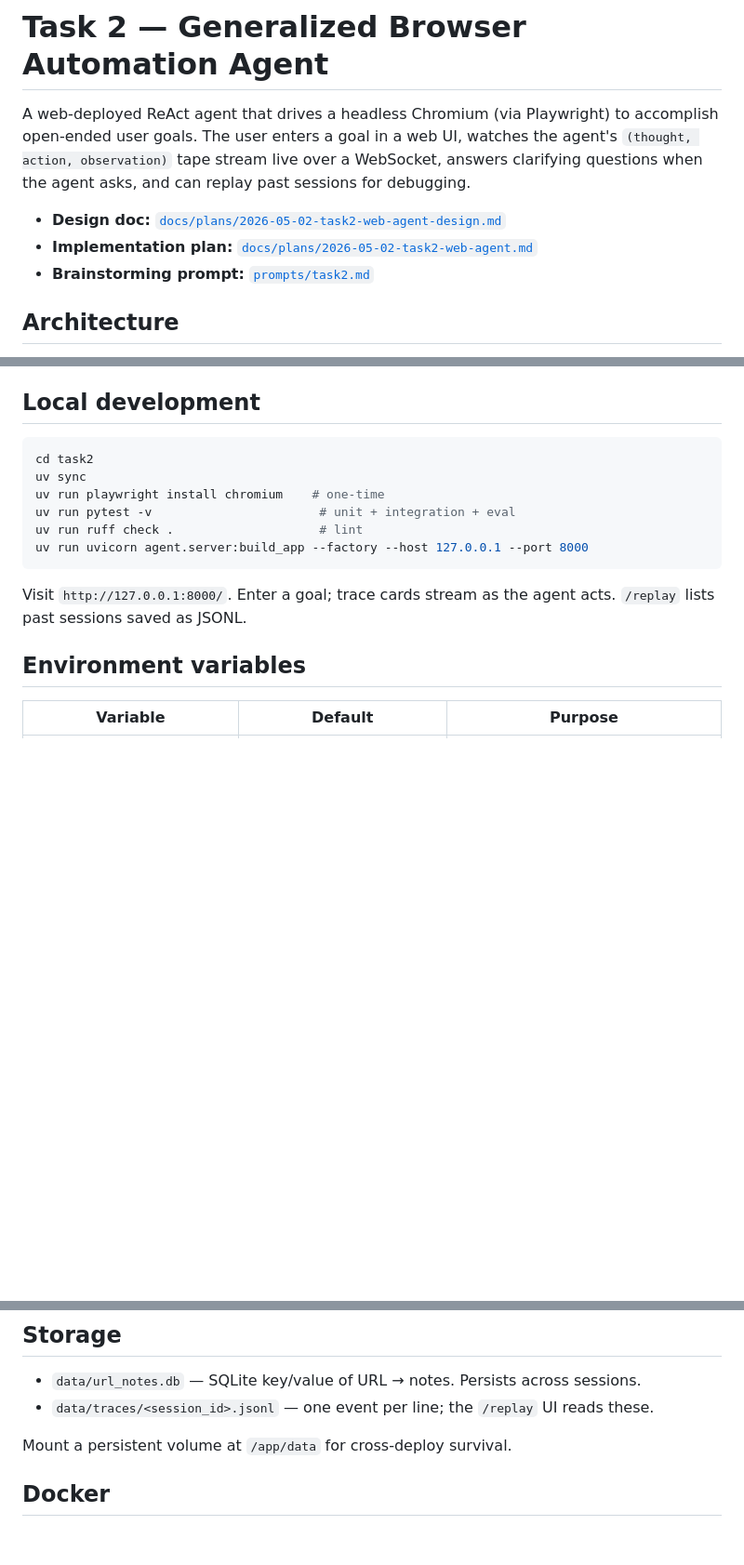
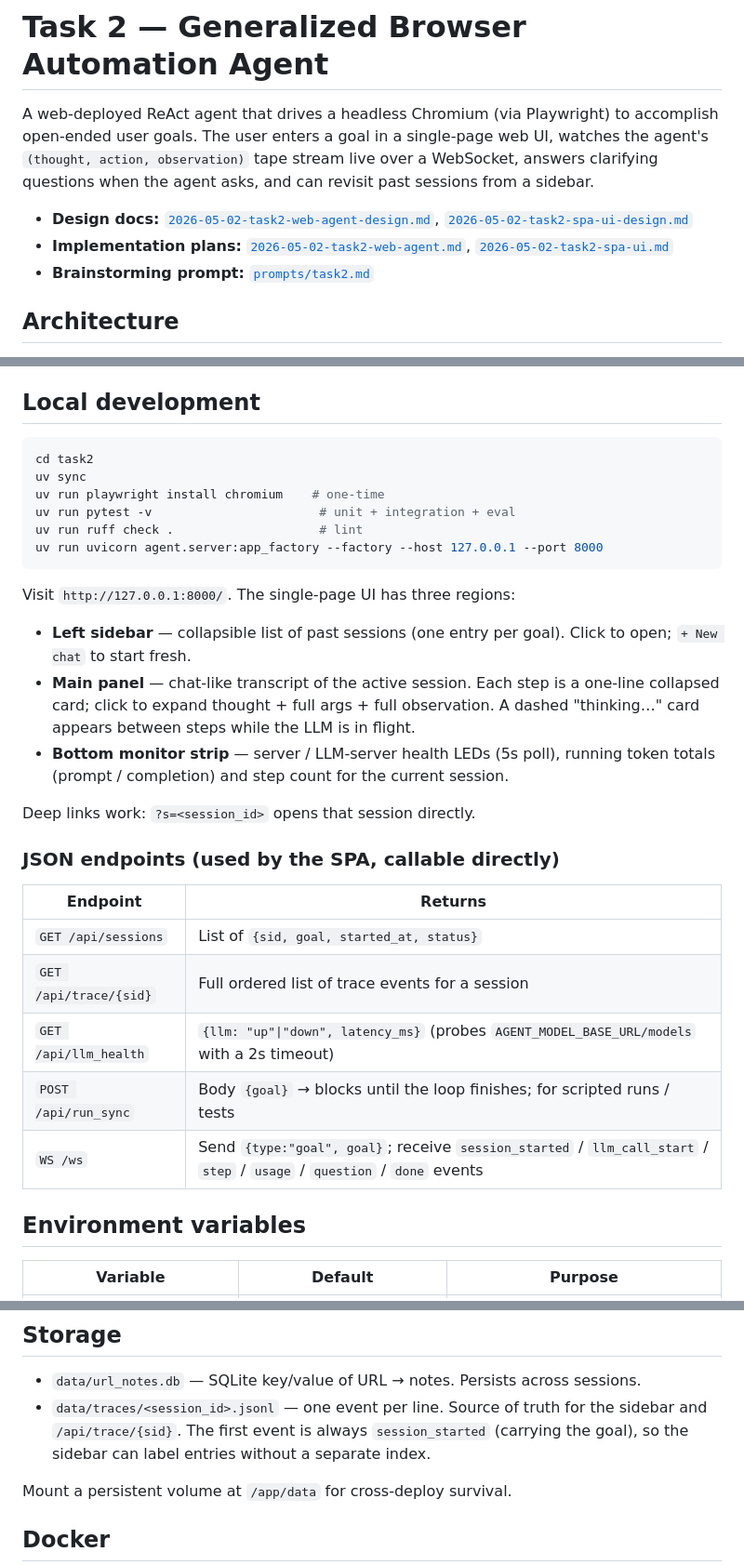
Before and after one commit to pinnerwt/v_coding_test2, a Markdown page: task2/README.md, 3 parts joined by grey strips. Shown at 93% size. GitHub-like rendering; blank space fills up the shorter version.

Commit message:
docs(task2): README — SPA UI, JSON endpoints, app_factory entrypoint
Co-Authored-By: Claude Opus 4.7 <noreply@anthropic.com>

````diff
--- a/task2/README.md
+++ b/task2/README.md
@@ -1,9 +1,9 @@
 # Task 2 — Generalized Browser Automation Agent
 
-A web-deployed ReAct agent that drives a headless Chromium (via Playwright) to accomplish open-ended user goals. The user enters a goal in a web UI, watches the agent's `(thought, action, observation)` tape stream live over a WebSocket, answers clarifying questions when the agent asks, and can replay past sessions for debugging.
+A web-deployed ReAct agent that drives a headless Chromium (via Playwright) to accomplish open-ended user goals. The user enters a goal in a single-page web UI, watches the agent's `(thought, action, observation)` tape stream live over a WebSocket, answers clarifying questions when the agent asks, and can revisit past sessions from a sidebar.
 
-- **Design doc:** [`docs/plans/2026-05-02-task2-web-agent-design.md`](../docs/plans/2026-05-02-task2-web-agent-design.md)
-- **Implementation plan:** [`docs/plans/2026-05-02-task2-web-agent.md`](../docs/plans/2026-05-02-task2-web-agent.md)
+- **Design docs:** [`2026-05-02-task2-web-agent-design.md`](../docs/plans/2026-05-02-task2-web-agent-design.md), [`2026-05-02-task2-spa-ui-design.md`](../docs/plans/2026-05-02-task2-spa-ui-design.md)
+- **Implementation plans:** [`2026-05-02-task2-web-agent.md`](../docs/plans/2026-05-02-task2-web-agent.md), [`2026-05-02-task2-spa-ui.md`](../docs/plans/2026-05-02-task2-spa-ui.md)
 - **Brainstorming prompt:** [`prompts/task2.md`](../prompts/task2.md)
 
 ## Architecture
@@ -25,10 +25,26 @@ uv sync
 uv run playwright install chromium    # one-time
 uv run pytest -v                       # unit + integration + eval
 uv run ruff check .                    # lint
-uv run uvicorn agent.server:build_app --factory --host 127.0.0.1 --port 8000
+uv run uvicorn agent.server:app_factory --factory --host 127.0.0.1 --port 8000
 ```
 
-Visit `http://127.0.0.1:8000/`. Enter a goal; trace cards stream as the agent acts. `/replay` lists past sessions saved as JSONL.
+Visit `http://127.0.0.1:8000/`. The single-page UI has three regions:
+
+- **Left sidebar** — collapsible list of past sessions (one entry per goal). Click to open; `+ New chat` to start fresh.
+- **Main panel** — chat-like transcript of the active session. Each step is a one-line collapsed card; click to expand thought + full args + full observation. A dashed "thinking…" card appears between steps while the LLM is in flight.
+- **Bottom monitor strip** — server / LLM-server health LEDs (5s poll), running token totals (prompt / completion) and step count for the current session.
+
+Deep links work: `?s=<session_id>` opens that session directly.
+
+### JSON endpoints (used by the SPA, callable directly)
+
+| Endpoint | Returns |
+|---|---|
+| `GET /api/sessions` | List of `{sid, goal, started_at, status}` |
+| `GET /api/trace/{sid}` | Full ordered list of trace events for a session |
+| `GET /api/llm_health` | `{llm: "up"\|"down", latency_ms}` (probes `AGENT_MODEL_BASE_URL/models` with a 2s timeout) |
+| `POST /api/run_sync` | Body `{goal}` → blocks until the loop finishes; for scripted runs / tests |
+| `WS /ws` | Send `{type:"goal", goal}`; receive `session_started` / `llm_call_start` / `step` / `usage` / `question` / `done` events |
 
 ## Environment variables
 
@@ -44,7 +60,7 @@ Visit `http://127.0.0.1:8000/`. Enter a goal; trace cards stream as the agent ac
 ## Storage
 
 - `data/url_notes.db` — SQLite key/value of URL → notes. Persists across sessions.
-- `data/traces/<session_id>.jsonl` — one event per line; the `/replay` UI reads these.
+- `data/traces/<session_id>.jsonl` — one event per line. Source of truth for the sidebar and `/api/trace/{sid}`. The first event is always `session_started` (carrying the goal), so the sidebar can label entries without a separate index.
 
 Mount a persistent volume at `/app/data` for cross-deploy survival.
 
````
